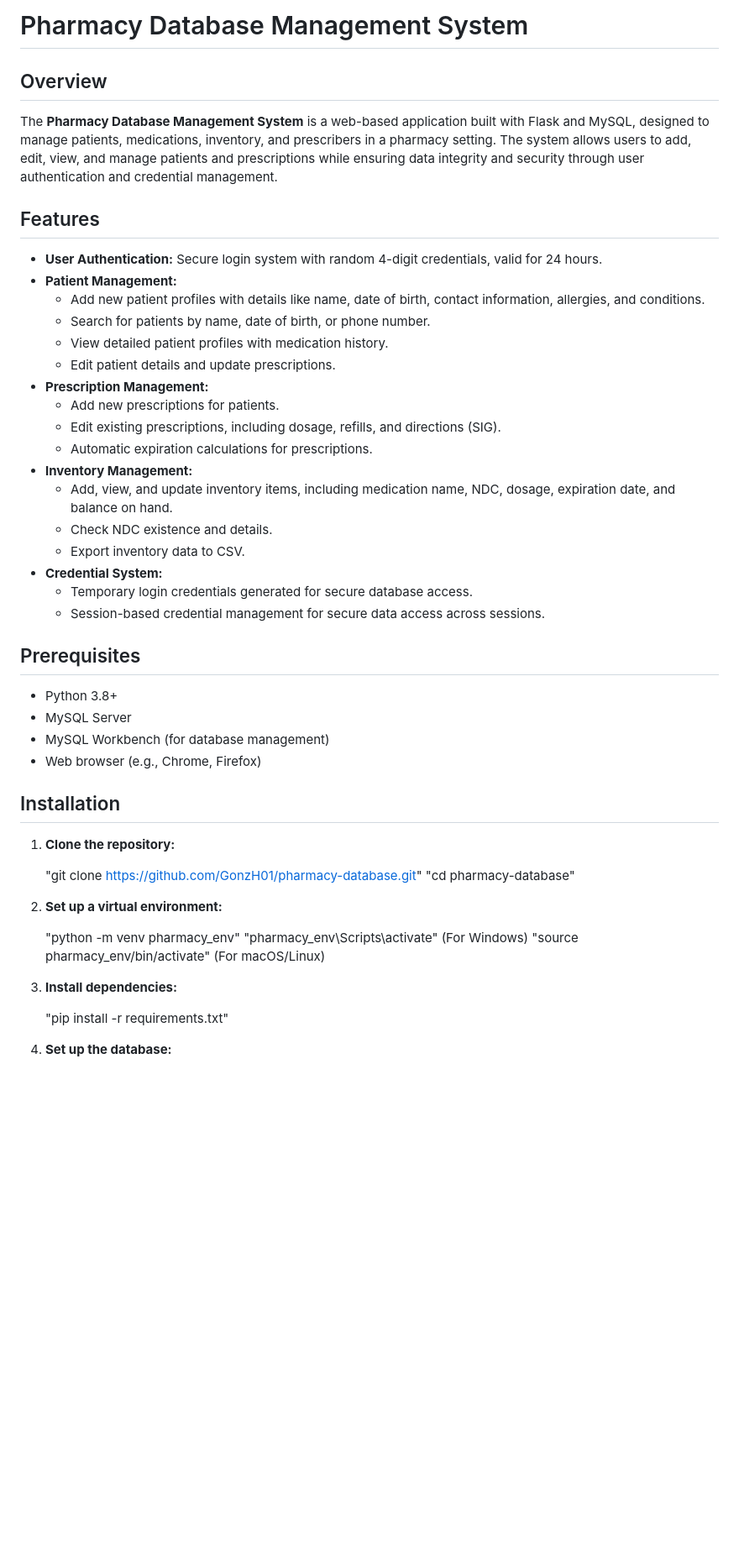
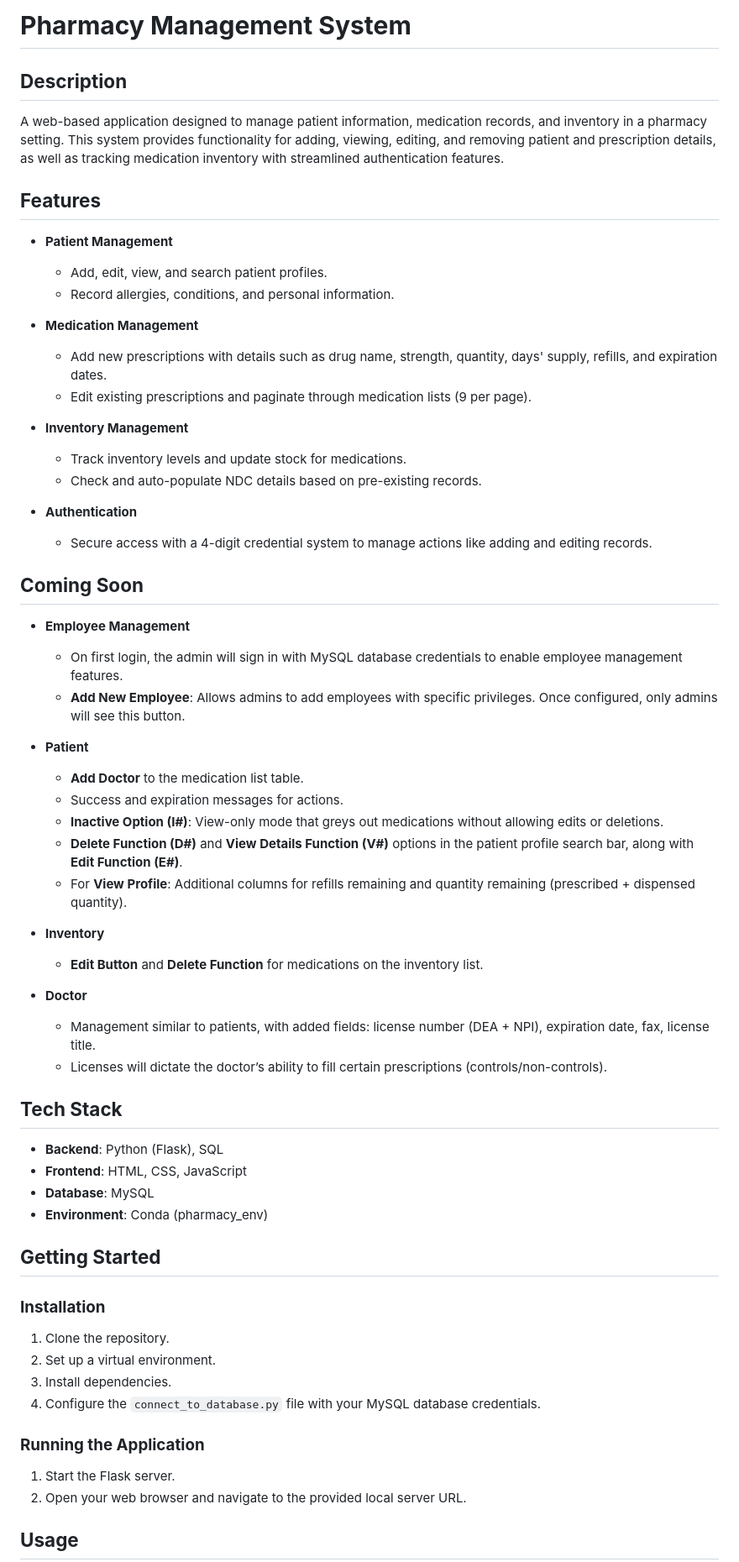
Before and after one commit to GonzH01/Pharmacy-Database, a Markdown page: README.md, the part around one of its changes. Shown at 84% size. GitHub-like rendering; blank space fills up the shorter version.

```diff
--- a/README.md
+++ b/README.md
@@ -1,52 +1,60 @@
-# Pharmacy Database Management System
+# **Pharmacy Management System**
 
-## Overview
+## **Description**
+A web-based application designed to manage patient information, medication records, and inventory in a pharmacy setting. This system provides functionality for adding, viewing, editing, and removing patient and prescription details, as well as tracking medication inventory with streamlined authentication features.
 
-The **Pharmacy Database Management System** is a web-based application built with Flask and MySQL, designed to manage patients, medications, inventory, and prescribers in a pharmacy setting. The system allows users to add, edit, view, and manage patients and prescriptions while ensuring data integrity and security through user authentication and credential management.
+## **Features**
+- **Patient Management**
+    - Add, edit, view, and search patient profiles.
+    - Record allergies, conditions, and personal information.
 
-## Features
+- **Medication Management**
+    - Add new prescriptions with details such as drug name, strength, quantity, days' supply, refills, and expiration dates.
+    - Edit existing prescriptions and paginate through medication lists (9 per page).
 
-- **User Authentication:** Secure login system with random 4-digit credentials, valid for 24 hours.
-- **Patient Management:**
-  - Add new patient profiles with details like name, date of birth, contact information, allergies, and conditions.
-  - Search for patients by name, date of birth, or phone number.
-  - View detailed patient profiles with medication history.
-  - Edit patient details and update prescriptions.
-- **Prescription Management:**
-  - Add new prescriptions for patients.
-  - Edit existing prescriptions, including dosage, refills, and directions (SIG).
-  - Automatic expiration calculations for prescriptions.
-- **Inventory Management:**
-  - Add, view, and update inventory items, including medication name, NDC, dosage, expiration date, and balance on hand.
-  - Check NDC existence and details.
-  - Export inventory data to CSV.
-- **Credential System:**
-  - Temporary login credentials generated for secure database access.
-  - Session-based credential management for secure data access across sessions.
+- **Inventory Management**
+    - Track inventory levels and update stock for medications.
+    - Check and auto-populate NDC details based on pre-existing records.
 
-## Prerequisites
+- **Authentication**
+    - Secure access with a 4-digit credential system to manage actions like adding and editing records.
 
-- Python 3.8+
-- MySQL Server
-- MySQL Workbench (for database management)
-- Web browser (e.g., Chrome, Firefox)
+## **Coming Soon**
+- **Employee Management**
+    - On first login, the admin will sign in with MySQL database credentials to enable employee management features.
+    - **Add New Employee**: Allows admins to add employees with specific privileges. Once configured, only admins will see this button.
 
-## Installation
+- **Patient**
+    - **Add Doctor** to the medication list table.
+    - Success and expiration messages for actions.
+    - **Inactive Option (I#)**: View-only mode that greys out medications without allowing edits or deletions.
+    - **Delete Function (D#)** and **View Details Function (V#)** options in the patient profile search bar, along with **Edit Function (E#)**.
+    - For **View Profile**: Additional columns for refills remaining and quantity remaining (prescribed + dispensed quantity).
 
-1. **Clone the repository:**
+- **Inventory**
+    - **Edit Button** and **Delete Function** for medications on the inventory list.
 
-   "git clone https://github.com/GonzH01/pharmacy-database.git"
-   "cd pharmacy-database"
+- **Doctor**
+    - Management similar to patients, with added fields: license number (DEA + NPI), expiration date, fax, license title.
+    - Licenses will dictate the doctor’s ability to fill certain prescriptions (controls/non-controls).
 
-2. **Set up a virtual environment:**
+## **Tech Stack**
+- **Backend**: Python (Flask), SQL
+- **Frontend**: HTML, CSS, JavaScript
+- **Database**: MySQL
+- **Environment**: Conda (pharmacy_env)
 
-   "python -m venv pharmacy_env"
-   "pharmacy_env\\Scripts\\activate" (For Windows)
-   "source pharmacy_env/bin/activate" (For macOS/Linux)
+## **Getting Started**
 
-3. **Install dependencies:**
+### **Installation**
+1. Clone the repository.
+2. Set up a virtual environment.
+3. Install dependencies.
+4. Configure the `connect_to_database.py` file with your MySQL database credentials.
 
-   "pip install -r requirements.txt"
+### **Running the Application**
+1. Start the Flask server.
+2. Open your web browser and navigate to the provided local server URL.
 
-4. **Set up the database:**
+## **Usage**
 
```
Also changed, not shown: other parts of README.md (+13 -62 lines).
